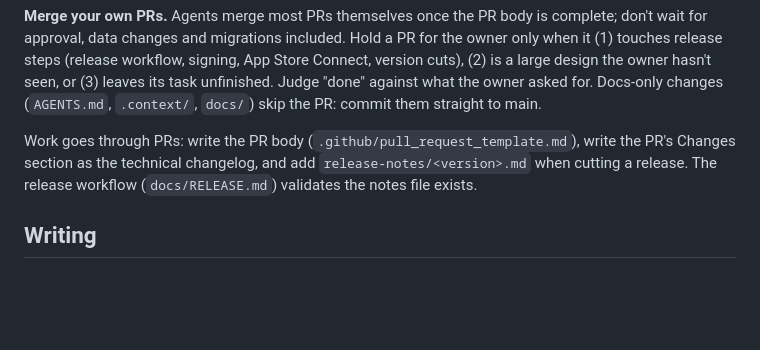
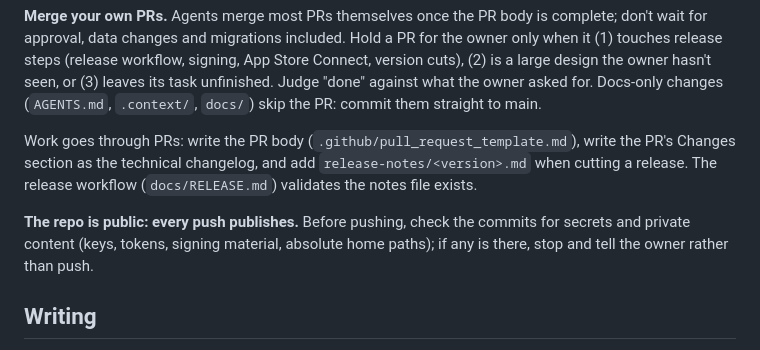
Before and after one commit to haowjy/meridian-reader, a Markdown page: AGENTS.md, the part around the change. Drawn GitHub-style; blank space fills up the shorter version.

Commit message:
AGENTS.md: check commits for secrets before a push
The repo is public, so a push publishes. The rule lived only in the KB's
corrections register, which holds corrections of agents, not project
process.

```diff
--- a/AGENTS.md
+++ b/AGENTS.md
@@ -194,6 +194,10 @@ Work goes through PRs: write the PR body (`.github/pull_request_template.md`), w
 Changes section as the technical changelog, and add `release-notes/<version>.md` when cutting a
 release. The release workflow (`docs/RELEASE.md`) validates the notes file exists.
 
+**The repo is public: every push publishes.** Before pushing, check the commits for secrets and
+private content (keys, tokens, signing material, absolute home paths); if any is there, stop and
+tell the owner rather than push.
+
 ## Writing
 
 - Comments state current truth and the non-obvious why. No history ("used to", "formerly"), no
```
